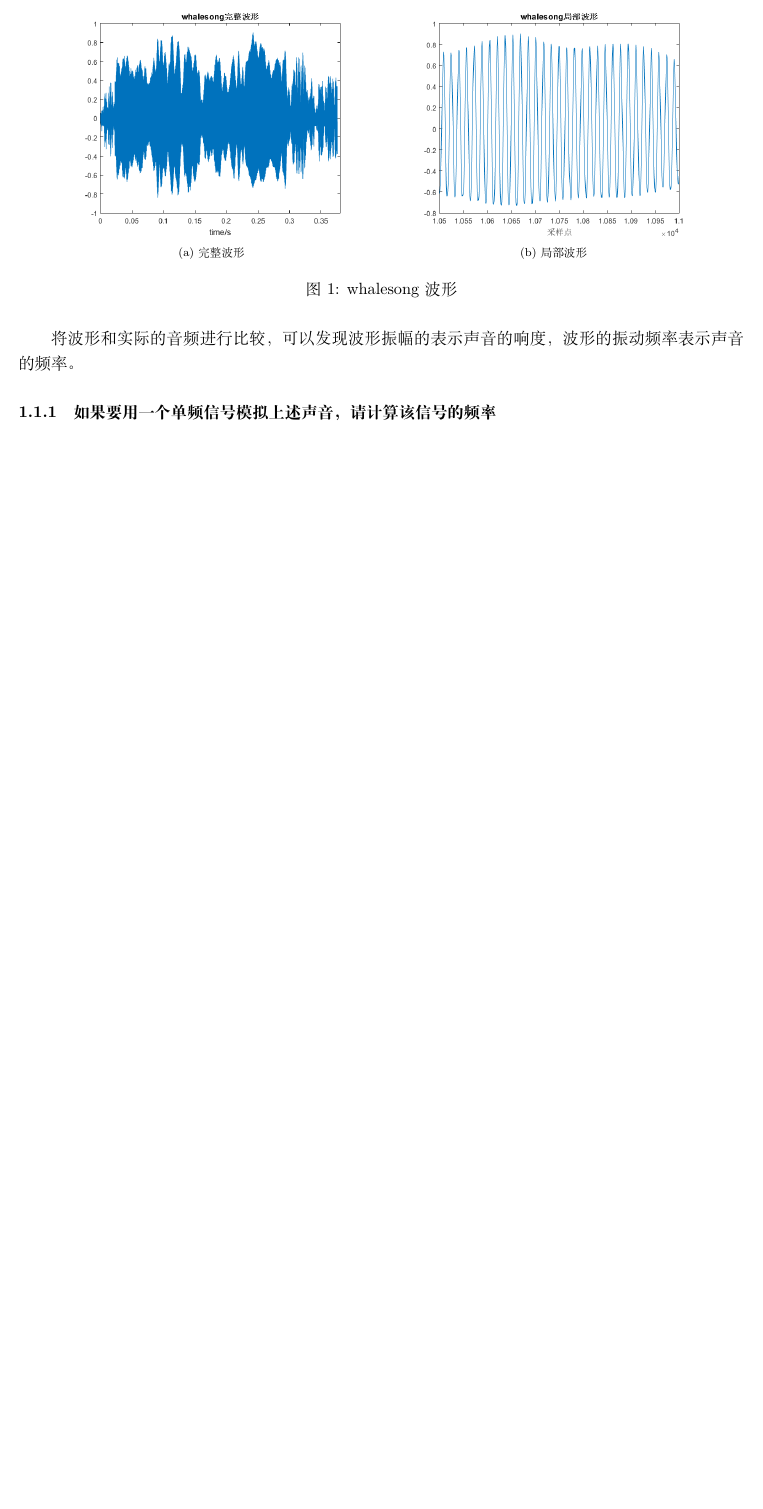
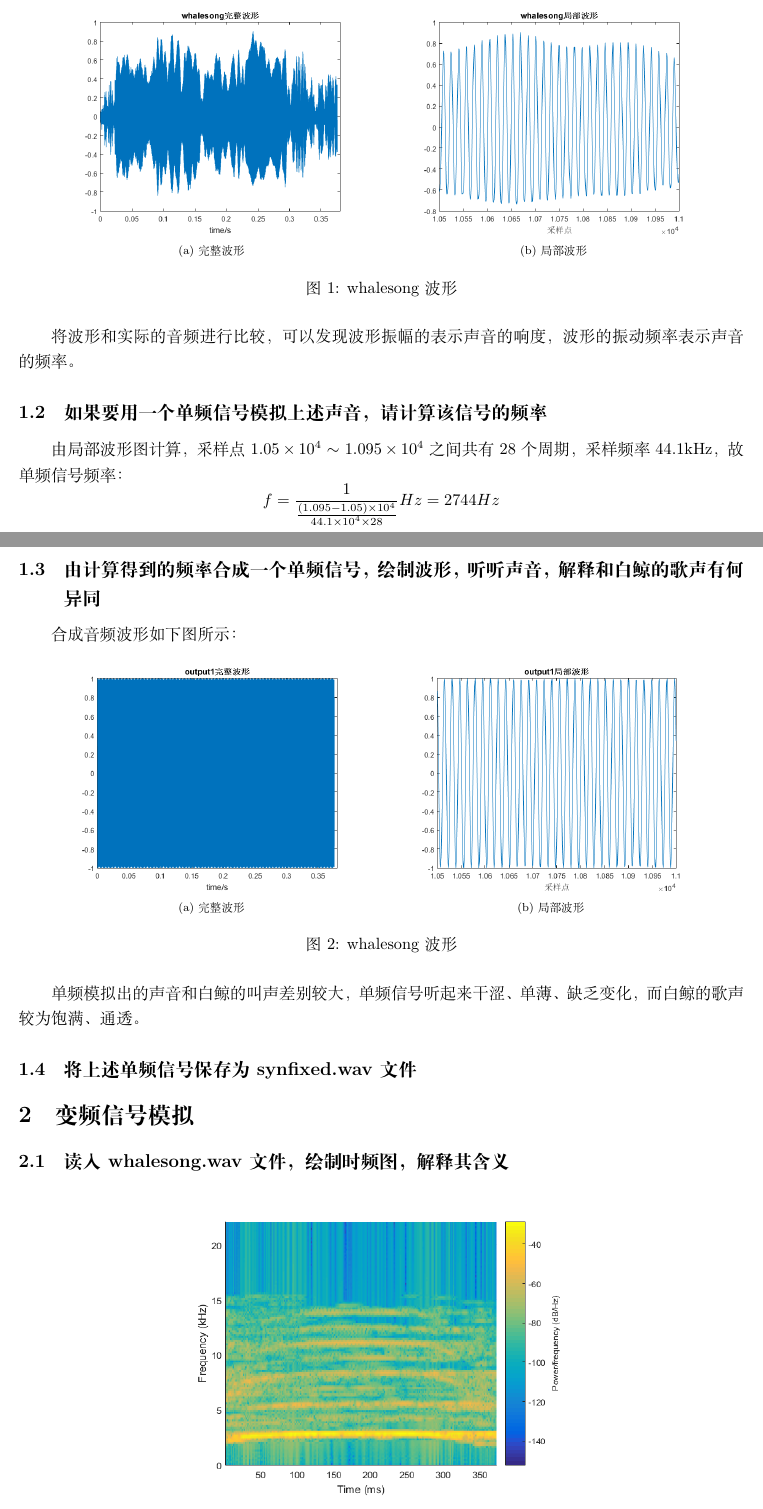
Before and after one commit to hackerwang/whale, a LaTeX document (report/report.tex): part of the page before the commit and two parts of pages 1 and 2 of 3 after it, the two joined at a grey line, cut so that both start at the same text, the shorter picture padded with empty space. Compiled offline with XeLaTeX.

Commit message:
fixed frequency

```diff
--- a/report/report.tex
+++ b/report/report.tex
@@ -32,5 +31,36 @@
 
             将波形和实际的音频进行比较，可以发现波形振幅的表示声音的响度，波形的振动频率表示声音的频率。
 
-            \subsubsection{如果要用一个单频信号模拟上述声音，请计算该信号的频率}
+        \subsection{如果要用一个单频信号模拟上述声音，请计算该信号的频率}
+            由局部波形图计算，采样点$1.05\times10^4$ $\sim$ $1.095\times10^4$之间共有28个周期，采样频率44.1kHz，故单频信号频率：
+            $$f=\frac{1}{\frac{(1.095-1.05)\times10^4}{44.1\times10^4\times28}}Hz=2744Hz$$
 
+        \subsection{由计算得到的频率合成一个单频信号，绘制波形，听听声音，解释和白鲸的歌声有何异同}
+            合成音频波形如下图所示：
+            \begin{figure}[htb]
+                \centering
+                \subfloat[完整波形]
+                {
+                    \label{fig:output1-1}
+                    \includegraphics[width=7cm]{figure3.png}
+                }
+                \hspace{10pt}
+                \subfloat[局部波形]
+                {
+                    \label{fig:output1-2}
+                    \includegraphics[width=7cm]{figure4.png}
+                }
+                \caption{whalesong波形}
+                \label{fig:output1}
+            \end{figure}
+
+            单频模拟出的声音和白鲸的叫声差别较大，单频信号听起来干涩、单薄、缺乏变化，而白鲸的歌声较为饱满、通透。
+
+        \subsection{将上述单频信号保存为synfixed.wav文件}
+
+    \section{变频信号模拟}
+        \subsection{读入whalesong.wav文件，绘制时频图，解释其含义}
+            \begin{figure}[htb]
+                \centering
+                \includegraphics[width=9cm]{figure5.png}
+                \label{fig:originft-1}\caption{Matlab绘制的whalesong时频图}
```
Also changed, not shown: report/figure3.png (added), report/figure4.png (added), report/figure5.png (added), report/figure6.png (added), report/report.pdf, report/report.tex (18 more changed lines), 2 other files.
